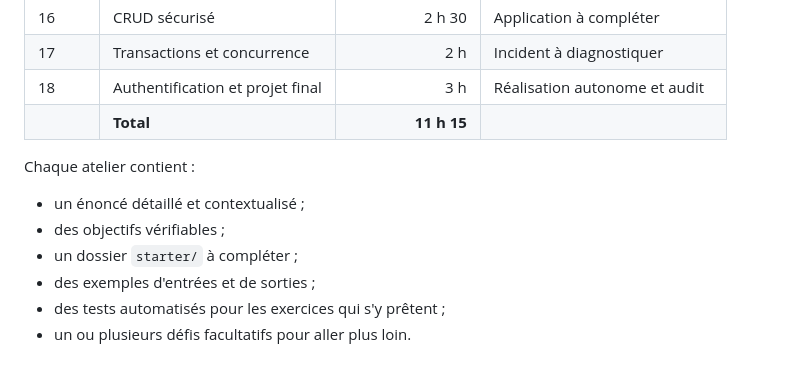
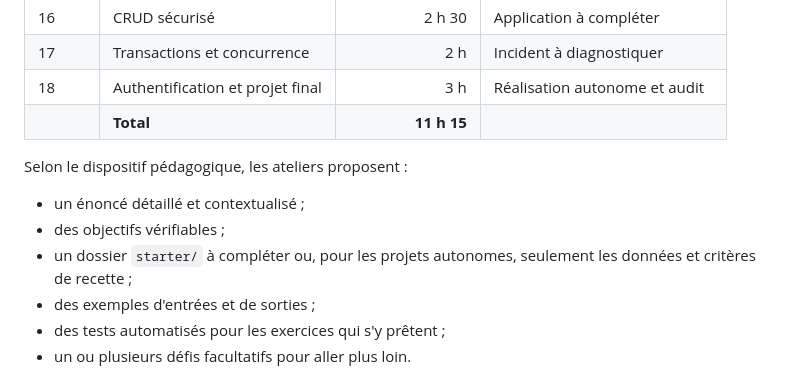
Before and after one commit to AstrowareConception/BTS2_PHP, a Markdown page: README.md, the part around the change. Rendered like a GitHub page.

Commit message:
Préciser les formats d'ateliers

```diff
--- a/README.md
+++ b/README.md
@@ -41,11 +41,11 @@ Les ateliers 00 à 08 couvrent les fondamentaux. Les ateliers 09 à 13 correspon
 | 18 | Authentification et projet final | 3 h | Réalisation autonome et audit |
 |  | **Total** | **11 h 15** |  |
 
-Chaque atelier contient :
+Selon le dispositif pédagogique, les ateliers proposent :
 
 - un énoncé détaillé et contextualisé ;
 - des objectifs vérifiables ;
-- un dossier `starter/` à compléter ;
+- un dossier `starter/` à compléter ou, pour les projets autonomes, seulement les données et critères de recette ;
 - des exemples d'entrées et de sorties ;
 - des tests automatisés pour les exercices qui s'y prêtent ;
 - un ou plusieurs défis facultatifs pour aller plus loin.
```
